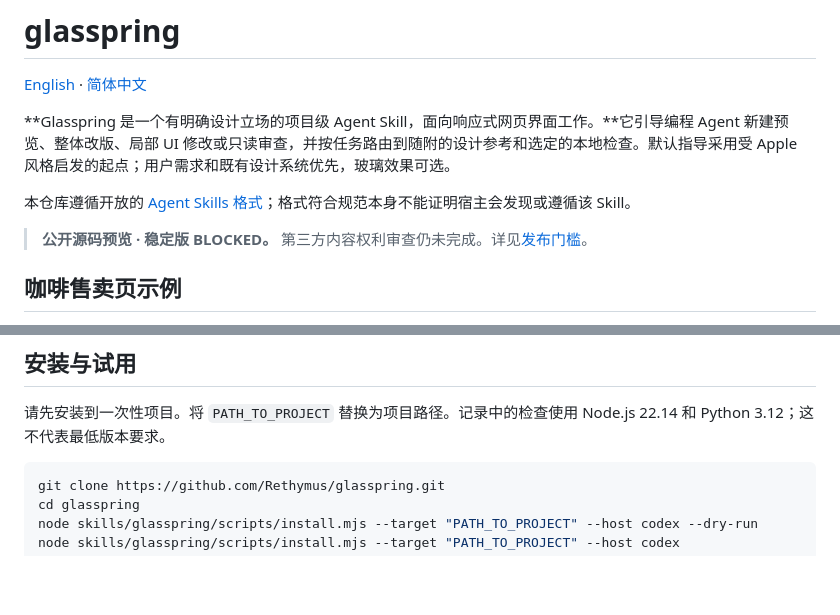
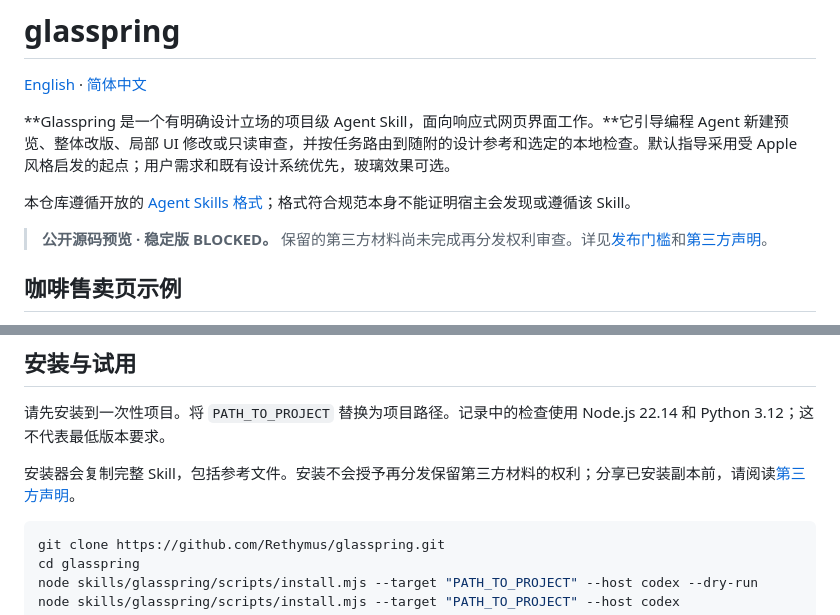
Before and after one commit to Rethymus/glasspring, a Markdown page: README.zh-CN.md, 2 parts joined by grey strips. Rendered like a GitHub page; blank space fills up the shorter version.

```diff
--- a/README.zh-CN.md
+++ b/README.zh-CN.md
@@ -6,7 +6,7 @@
 
 本仓库遵循开放的 [Agent Skills 格式](https://agentskills.io/specification)；格式符合规范本身不能证明宿主会发现或遵循该 Skill。
 
-> **公开源码预览 · 稳定版 BLOCKED。** 第三方内容权利审查仍未完成。详见[发布门槛](docs/RELEASE-GATES.md)。
+> **公开源码预览 · 稳定版 BLOCKED。** 保留的第三方材料尚未完成再分发权利审查。详见[发布门槛](docs/RELEASE-GATES.md)和[第三方声明](THIRD_PARTY_NOTICES.md)。
 
 ## 咖啡售卖页示例
 
@@ -46,6 +46,8 @@ python -m http.server 8000 --directory examples/coffee-storefront
 ## 安装与试用
 
 请先安装到一次性项目。将 `PATH_TO_PROJECT` 替换为项目路径。记录中的检查使用 Node.js 22.14 和 Python 3.12；这不代表最低版本要求。
+
+安装器会复制完整 Skill，包括参考文件。安装不会授予再分发保留第三方材料的权利；分享已安装副本前，请阅读[第三方声明](THIRD_PARTY_NOTICES.md)。
 
 ~~~sh
 git clone https://github.com/Rethymus/glasspring.git
```
Also changed, not shown: INSTALL.md (+2 -0 lines), README.md (+3 -1 lines).
